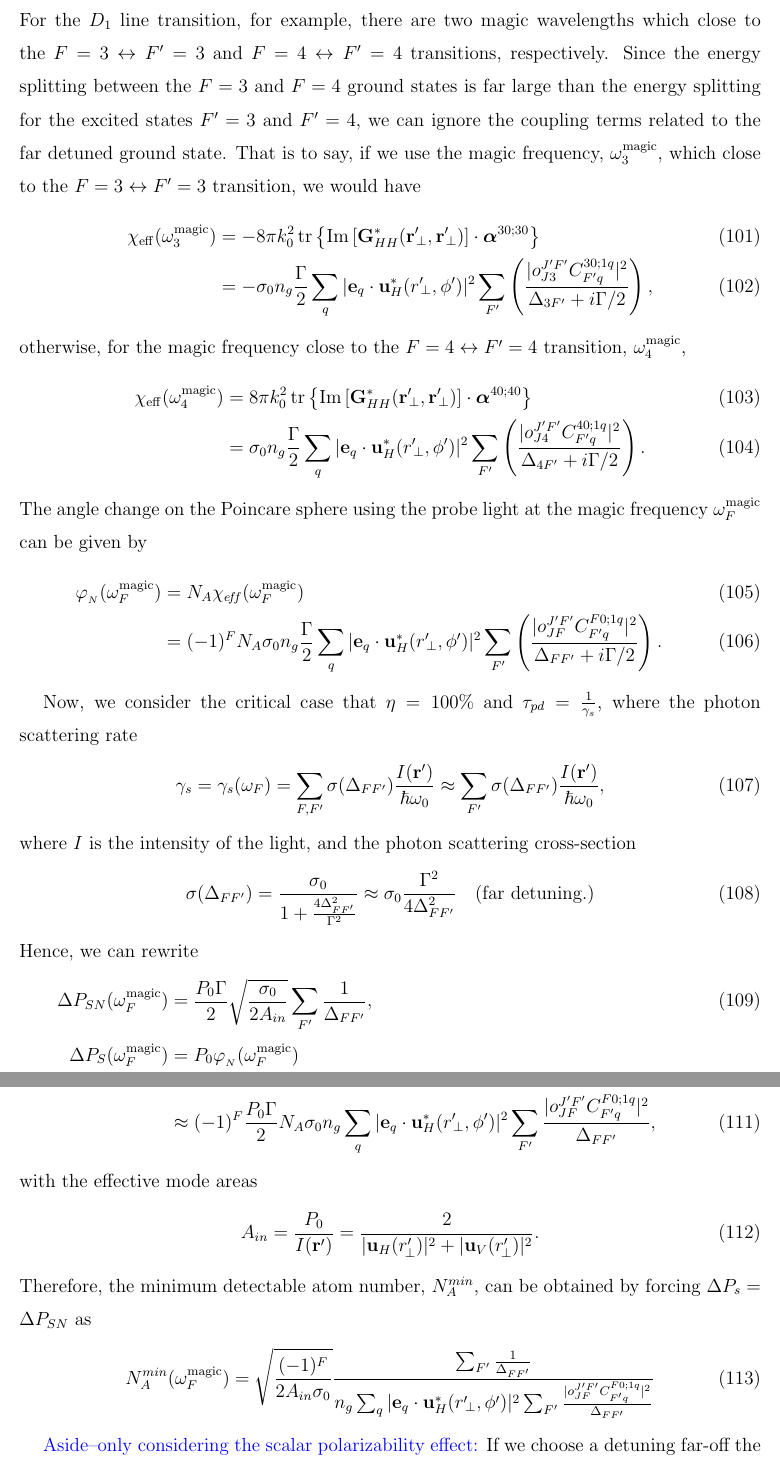
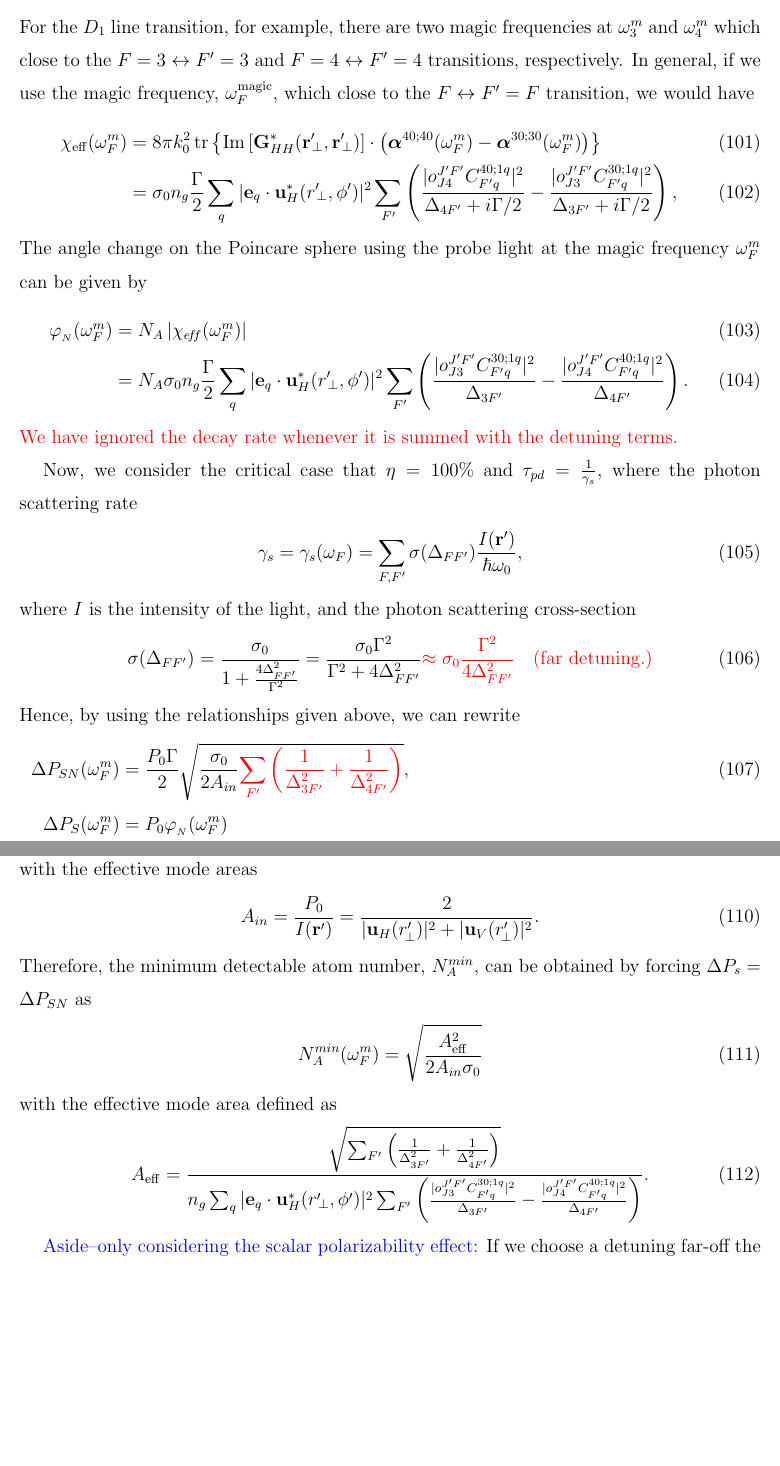
Before and after one commit to CQuIC/NanofiberPaper2014, a LaTeX paper (Nanofiber.tex): two parts of pages 21 and 22 of 50, joined at a grey line, cut at the place of the change, the shorter picture padded with empty space. Compiled offline with pdfLaTeX.

Commit message:
Removed the approximations for the detunings relative to the ground levels. Polished a figure.

```diff
--- a/Nanofiber.tex
+++ b/Nanofiber.tex
@@ -665,68 +666,55 @@ or, in the dyadic Green function language from Equ.~\ref{eq:chiHGalpha},
 \boldsymbol{\alpha}^{40;40} - \boldsymbol{\alpha}^{30;30} \right)
 \right\} .
 \end{align}
-For the $ D_1 $ line transition, for example, there are two magic wavelengths which close to the $ F=3
-\leftrightarrow F'=3 $ and $ F=4\leftrightarrow F'=4 $ transitions, respectively. Since the energy splitting
-between the $ F=3 $ and $ F=4 $ ground states is far large than the energy splitting for the excited states
-$ F'=3 $ and $ F'=4 $, we can ignore the coupling terms related to the far detuned ground state. That is to
-say, if we use the magic frequency, $ \omega_3^{\rm magic} $, which close to the $ F=3\leftrightarrow
-F'=3 $
+For the $ D_1 $ line transition, for example, there are two magic frequencies at $ \omega_3^m $ and $ \omega_4^m $ which close to the $ F=3
+\leftrightarrow F'=3 $ and $ F=4\leftrightarrow F'=4 $ transitions, respectively. In general, if we use the magic frequency, $ \omega_F^{\rm magic} $, which close to the $ F\leftrightarrow
+F'=F $
 transition, we would have
 \begin{align}
-\chi_{\rm eff} (\omega_3^{\rm magic}) &= - 8\pi k_0^2 \tr \left\{ \mathrm{Im}\left[
-\mathbf{G}^*_{HH}(\br^\prime\!_\perp,\br^\prime\!_\perp) \right] \cdot  \boldsymbol{\alpha}^{30;30}
+\chi_{\rm eff} (\omega_F^m) &= 8\pi k_0^2 \tr \left\{ \mathrm{Im}\left[
+\mathbf{G}^*_{HH}(\br^\prime\!_\perp,\br^\prime\!_\perp) \right] \cdot \left( \boldsymbol{\alpha}^{40;40}(\omega_F^m) -   \boldsymbol{\alpha}^{30;30}(\omega_F^m) \right)
 \right\}\\
-&= - \sigma_0 n_g \frac{\Gamma}{2} \sum_q |\mathbf{e}_q\cdot
+&= \sigma_0 n_g \frac{\Gamma}{2} \sum_q |\mathbf{e}_q\cdot
 \mathbf{u}_H^*(r^\prime\!_\perp,\phi')|^2 \sum_{F'}
- \left(
-\frac{|o^{J'F'}_{J3} C^{3 0;1q}_{F' q}|^2 }{\Delta_{3F'}+i\Gamma/2}  \right),
-\end{align}
-otherwise, for the magic frequency close to the $F=4\leftrightarrow F'=4  $ transition, $ \omega_4^{\rm
-magic} $,
-\begin{align}
-\chi_{\rm eff} (\omega_4^{\rm magic}) &=  8\pi k_0^2 \tr \left\{ \mathrm{Im}\left[
-\mathbf{G}^*_{HH}(\br^\prime\!_\perp,\br^\prime\!_\perp) \right] \cdot  \boldsymbol{\alpha}^{40;40}
-\right\}\\
-&=  \sigma_0 n_g \frac{\Gamma}{2} \sum_q |\mathbf{e}_q\cdot
-\mathbf{u}_H^*(r^\prime\!_\perp,\phi')|^2 \sum_{F'}  \left(
-\frac{|o^{J'F'}_{J4} C^{4 0;1q}_{F' q}|^2 }{\Delta_{4F'}+i\Gamma/2}  \right).
-\end{align}
-The angle change on the Poincare sphere using the probe light at the magic frequency $ \omega_F^{\rm
-magic} $ can be given by
-\begin{align}
-\varphi_{_N} (\omega_F^{\rm magic}) &= N_A \chi_{e\!f\!f} (\omega_F^{\rm magic})\\
-&= (-1)^F  N_A \sigma_0 n_g\frac{\Gamma}{2} \sum_q |\mathbf{e}_q\cdot
+ \left( \frac{|o^{J'F'}_{J4} C^{4 0;1q}_{F' q}|^2 }{\Delta_{4F'}+i\Gamma/2} -
+ \frac{|o^{J'F'}_{J3} C^{3 0;1q}_{F' q}|^2 }{\Delta_{3F'}+i\Gamma/2}  \right),
+\end{align}
+The angle change on the Poincare sphere using the probe light at the magic frequency $ \omega_F^m $ can be given by
+\begin{align}
+\varphi_{_N} (\omega_F^m) &= N_A \left| \chi_{e\!f\!f} (\omega_F^m) \right| \\
+&=   N_A \sigma_0 n_g\frac{\Gamma}{2} \sum_q |\mathbf{e}_q\cdot
 \mathbf{u}_H^*(r^\prime\!_\perp,\phi')|^2
-\sum_{F'}  \left(
-\frac{|o^{J'F'}_{JF} C^{F 0;1q}_{F' q}|^2 }{\Delta_{FF'}+i\Gamma/2}  \right).
-\end{align}
+\sum_{F'}  \left( \frac{|o^{J'F'}_{J3} C^{3 0;1q}_{F' q}|^2 }{\Delta_{3F'} } -
+ \frac{|o^{J'F'}_{J4} C^{4 0;1q}_{F' q}|^2 }{\Delta_{4F'}}  \right).
+\end{align}
+\textcolor{red}{We have ignored the decay rate whenever it is summed with the detuning terms.}
 
 Now, we consider the critical case that $\eta =100\%$ and $\tau_{pd} = \frac{1}{\gamma_s}$, where the
 photon scattering rate
 \begin{align}
-\gamma_s &=\gamma_s (\omega_F)= \sum_{F,F'}\sigma(\Delta_{FF'}) \frac{I(\br')}{\hbar \omega_0}
-\approx \sum_{F'}\sigma(\Delta_{FF'}) \frac{I(\br')}{\hbar \omega_0}  ,
+\gamma_s &=\gamma_s (\omega_F)= \sum_{F,F'}\sigma(\Delta_{FF'}) \frac{I(\br')}{\hbar \omega_0},
+%\approx \sum_{F'}\sigma(\Delta_{FF'}) \frac{I(\br')}{\hbar \omega_0}  ,
 \end{align}
 where $ I $ is the intensity of the light, and the photon scattering cross-section
 \begin{align}
-\sigma(\Delta_{FF'}) &=\frac{\sigma_0}{1+\frac{4\Delta^2_{FF'}}{\Gamma^2}}\approx \sigma_0
-\frac{\Gamma^2}{4\Delta^2_{FF'}} \quad \text{(far detuning.)}
-\end{align}
-Hence, we can rewrite
-\begin{align}
-\Delta P_{SN} (\omega_F^{\rm magic}) &=\frac{P_0\Gamma}{2}\sqrt{\frac{ \sigma_0 }{2A_{in}}}\sum_{F'}
-\frac{1}{\Delta_{FF'}},\\
-\Delta P_S (\omega_F^{\rm magic}) &= P_0  \varphi_{_N} (\omega_F^{\rm magic}) \nonumber\\
-&=  (-1)^F  P_0 N_A
+\sigma(\Delta_{FF'}) &=\frac{\sigma_0}{1+\frac{4\Delta^2_{FF'}}{\Gamma^2}}=\frac{\sigma_0\Gamma^2}{\Gamma^2+4\Delta^2_{FF'}} \mathbin{\color{red} \approx \sigma_0
+\frac{\Gamma^2}{4\Delta^2_{FF'}} \quad \text{(far detuning.)}}
+\end{align}
+Hence, by using the relationships given above, we can rewrite
+\begin{align}
+\Delta P_{SN} (\omega_F^m) &=\frac{P_0\Gamma}{2}\sqrt{\frac{ \sigma_0 }{2A_{in}} \mathbin{\color{red}\sum_{F'}
+\left( \frac{1}{\Delta_{3F'}^2}+\frac{1}{\Delta_{4F'}^2}\right) }},\\
+\Delta P_S (\omega_F^m) &= P_0  \varphi_{_N} (\omega_F^m) \nonumber\\
+&\approx  P_0 N_A
 \sigma_0 n_g\frac{\Gamma}{2}
 \sum_q
 |\mathbf{e}_q\cdot
 \mathbf{u}_H^*(r^\prime\!_\perp,\phi')|^2
-\sum_{F'}  \left(
-\frac{|o^{J'F'}_{JF} C^{F 0;1q}_{F' q}|^2 }{\Delta_{FF'}+i\Gamma/2}  \right)\\
-&\approx  (-1)^F  \frac{P_0 \Gamma}{2} N_A \sigma_0 n_g
-\sum_q |\mathbf{e}_q\cdot \mathbf{u}_H^*(r^\prime\!_\perp,\phi')|^2
-\sum_{F'} \frac{|o^{J'F'}_{JF} C^{F 0;1q}_{F' q}|^2 }{\Delta_{FF'}}  ,
+\sum_{F'}  \left( \frac{|o^{J'F'}_{J3} C^{3 0;1q}_{F' q}|^2 }{\Delta_{3F'} } -
+ \frac{|o^{J'F'}_{J4} C^{4 0;1q}_{F' q}|^2 }{\Delta_{4F'}}  \right) \\
+%&\approx  \frac{P_0 \Gamma}{2} N_A \sigma_0 n_g
+%\sum_q |\mathbf{e}_q\cdot \mathbf{u}_H^*(r^\prime\!_\perp,\phi')|^2
+%\sum_{F'} \frac{|o^{J'F'}_{JF} C^{F 0;1q}_{F' q}|^2 }{\Delta_{FF'}}  ,
 \end{align}
 with the effective mode areas
 \begin{align}
@@ -736,10 +724,14 @@ A_{in } &= \frac{P_0}{I(\br')}=\frac{2}{| \mathbf{u}_H(r'_{\!\perp})|^2+ |
 Therefore, the minimum detectable atom number, $ N_A^{min} $, can be obtained by forcing $ \Delta
 P_s = \Delta P_{SN} $ as
 \begin{align}
-N_A^{min}(\omega_F^{\rm magic}) &= \sqrt{\frac{(-1)^F}{2A_{in}\sigma_0}}
-\frac{\sum_{F'}\frac{1}{\Delta_{FF'}}}{ n_g
+N_A^{min}(\omega_F^m) &= \sqrt{\frac{A_{\rm eff}^2}{2A_{in}\sigma_0}}
+\end{align}
+with the effective mode area defined as
+\begin{align}
+A_{\rm eff} &= \frac{ \sqrt{\sum_{F'}\left( \frac{1}{\Delta_{3F'}^2}+\frac{1}{\Delta_{4F'}^2}\right) }}{ n_g
 \sum_q |\mathbf{e}_q\cdot \mathbf{u}_H^*(r^\prime\!_\perp,\phi')|^2
-\sum_{F'} \frac{|o^{J'F'}_{JF} C^{F 0;1q}_{F' q}|^2 }{\Delta_{FF'}}   }
+\sum_{F'}  \left( \frac{|o^{J'F'}_{J3} C^{3 0;1q}_{F' q}|^2 }{\Delta_{3F'} } -
+ \frac{|o^{J'F'}_{J4} C^{4 0;1q}_{F' q}|^2 }{\Delta_{4F'}}  \right) }.
 \end{align}
 
 
```
Also changed, not shown: Figs/D1line_F4.pdf, Nanofiber.tex (9 more changed lines).
